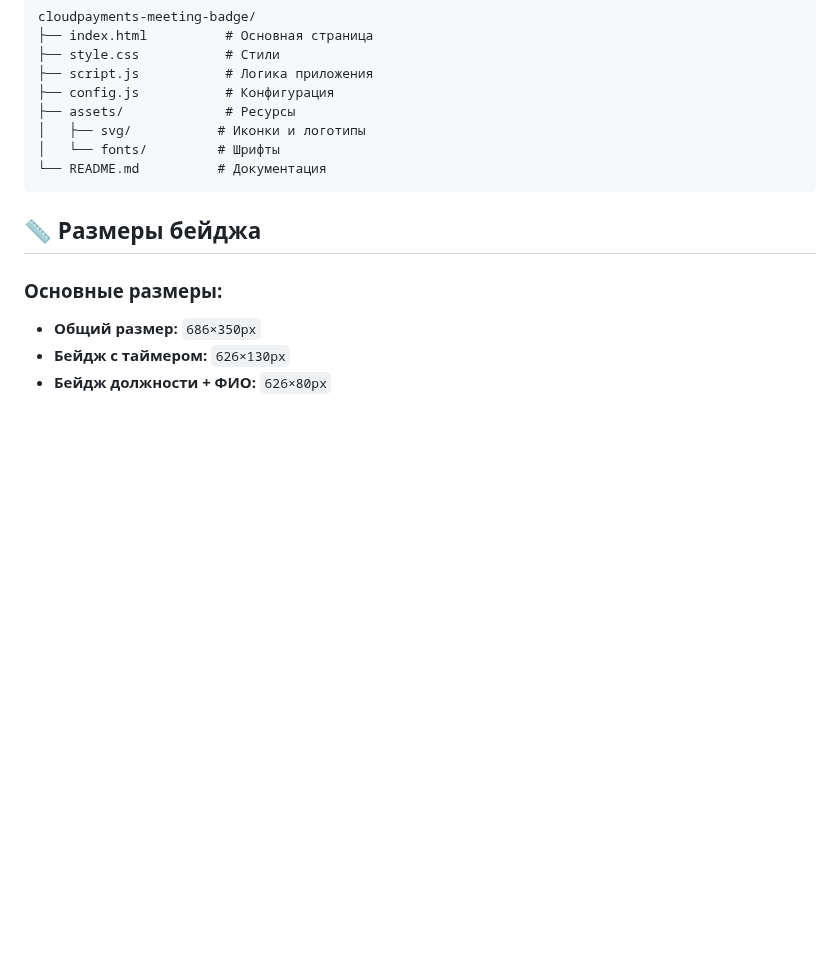
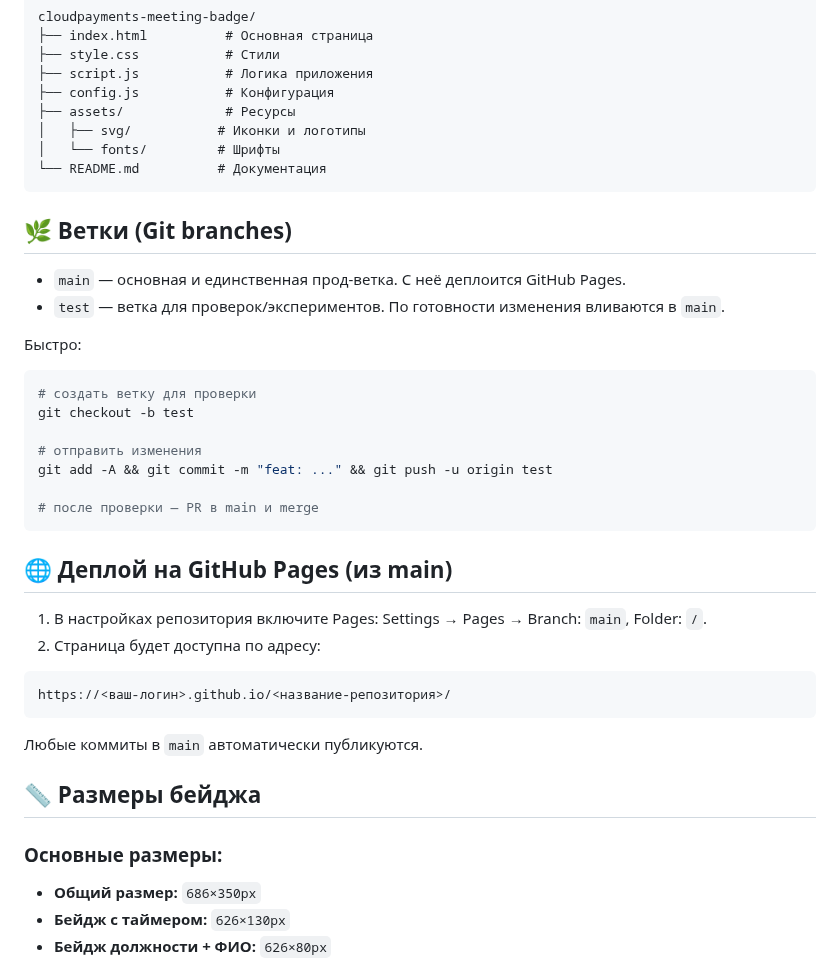
Before and after one commit to markapalishn/cloudpayments-meeting-badge, a Markdown page: README.md, the part around the change. Rendered like a GitHub page; blank space fills up the shorter version.

Commit message:
docs(readme): стратегия веток — main (prod+Pages) и test (проверки)

````diff
--- a/README.md
+++ b/README.md
@@ -83,6 +83,34 @@ cloudpayments-meeting-badge/
 └── README.md          # Документация
 ```
 
+## 🌿 Ветки (Git branches)
+
+- `main` — основная и единственная прод-ветка. С неё деплоится GitHub Pages.
+- `test` — ветка для проверок/экспериментов. По готовности изменения вливаются в `main`.
+
+Быстро:
+
+```bash
+# создать ветку для проверки
+git checkout -b test
+
+# отправить изменения
+git add -A && git commit -m "feat: ..." && git push -u origin test
+
+# после проверки — PR в main и merge
+```
+
+## 🌐 Деплой на GitHub Pages (из main)
+
+1) В настройках репозитория включите Pages: Settings → Pages → Branch: `main`, Folder: `/`.
+2) Страница будет доступна по адресу:
+
+```
+https://<ваш-логин>.github.io/<название-репозитория>/
+```
+
+Любые коммиты в `main` автоматически публикуются.
+
 ## 📏 Размеры бейджа
 
 ### Основные размеры:
````
